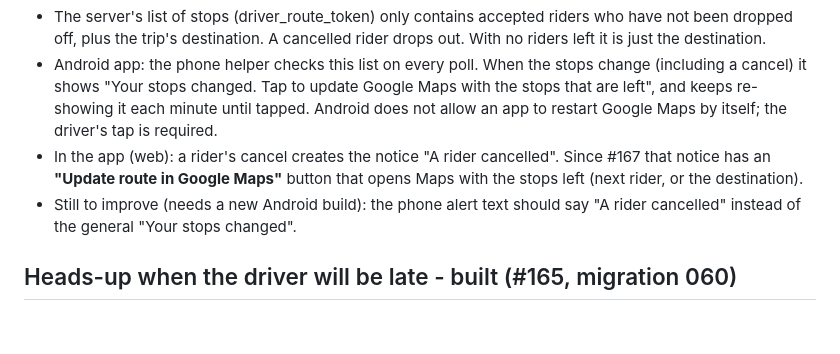
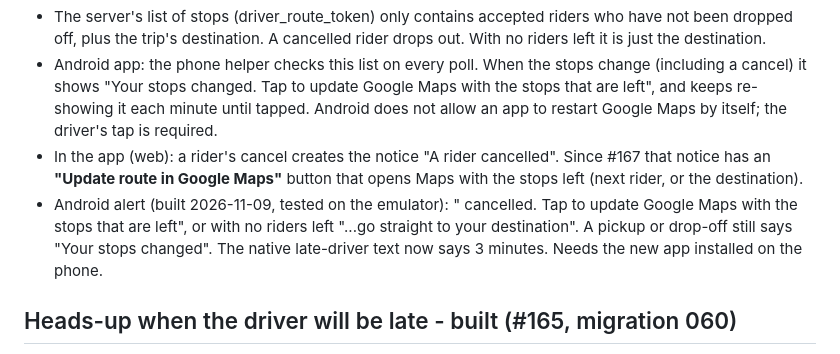
Before and after one commit to juliaonmoon/rideshare, a Markdown page: docs/CANCELLATION_POLICY.md, the part around the change. Drawn GitHub-style; blank space fills up the shorter version.

Commit message:
Policy doc: Android cancel alert built (#220)
Co-authored-by: Claude Sonnet 5.5 <noreply@anthropic.com>

```diff
--- a/docs/CANCELLATION_POLICY.md
+++ b/docs/CANCELLATION_POLICY.md
@@ -24,7 +24,7 @@ How it works (checked by reading the code 2026-11-09; a real-phone test is still
 - The server's list of stops (driver_route_token) only contains accepted riders who have not been dropped off, plus the trip's destination. A cancelled rider drops out. With no riders left it is just the destination.
 - Android app: the phone helper checks this list on every poll. When the stops change (including a cancel) it shows "Your stops changed. Tap to update Google Maps with the stops that are left", and keeps re-showing it each minute until tapped. Android does not allow an app to restart Google Maps by itself; the driver's tap is required.
 - In the app (web): a rider's cancel creates the notice "A rider cancelled". Since #167 that notice has an **"Update route in Google Maps"** button that opens Maps with the stops left (next rider, or the destination).
-- Still to improve (needs a new Android build): the phone alert text should say "A rider cancelled" instead of the general "Your stops changed".
+- Android alert (built 2026-11-09, tested on the emulator): "<Name> cancelled. Tap to update Google Maps with the stops that are left", or with no riders left "...go straight to your destination". A pickup or drop-off still says "Your stops changed". The native late-driver text now says 3 minutes. Needs the new app installed on the phone.
 ## Heads-up when the driver will be late - built (#165, migration 060)
 - Predicted 2+ minutes late: the rider sees "Your driver is about N min late" (an estimate).
 - Predicted 3+ minutes late: the notice asks "Keep this ride, or cancel for free?". Doing nothing keeps the ride.
```
